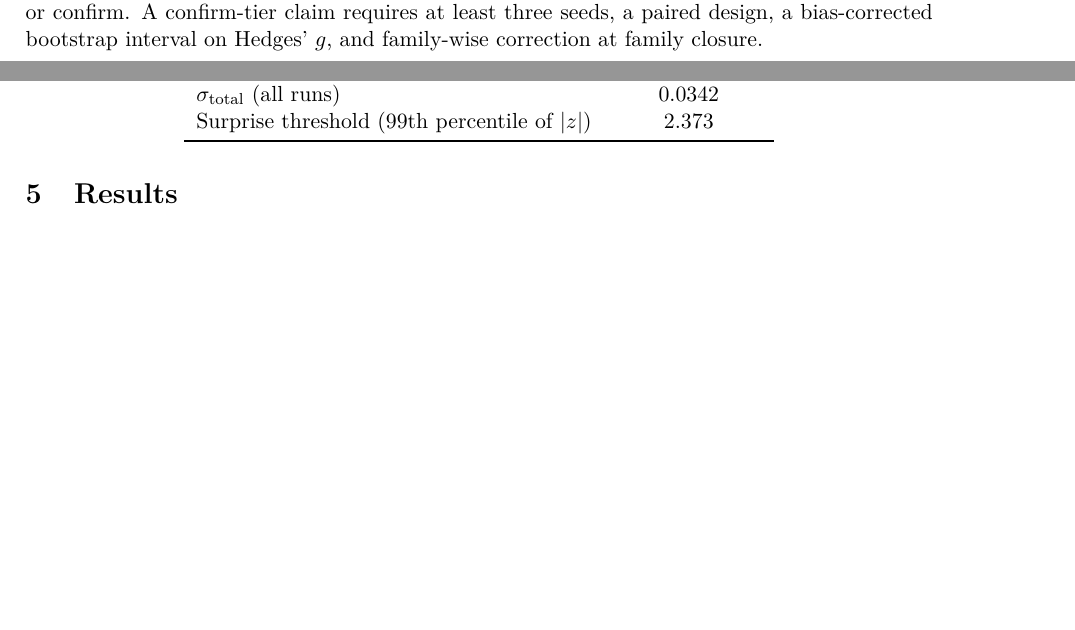
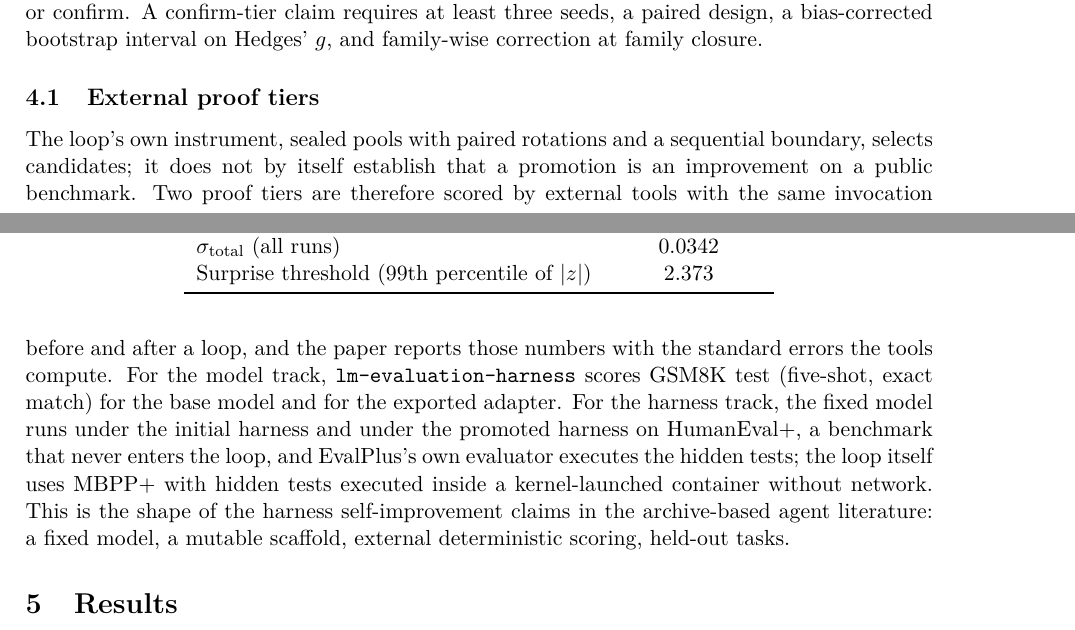
Before and after one commit to SharathSPhD/pravrudhi, a LaTeX paper (paper/main.tex, which reads paper/sections/evaluation.tex): two parts of pages 3 and 4 of 6, joined at a grey line, cut so that both start at the same text, the shorter picture padded with empty space. Compiled offline with pdfLaTeX.

Commit message:
Paper: external proof tiers; README: harness track commands

```diff
--- a/paper/sections/evaluation.tex
+++ b/paper/sections/evaluation.tex
@@ -3,3 +3,7 @@
 \label{sec:evaluation}
 
 The first target is adapter-only self-improvement of a four-billion-parameter open model on a grade-school arithmetic benchmark with a deterministic answer checker. The train split supplies the proposer's data; the test split is sealed as the held-out pool from which the kernel draws rotations under an exposure cap; a disjoint slice of the train split is the in-loop evaluation set. Candidates are bucketed by edit family so that the hierarchical posterior has between-family variance. Before any candidate is selected, the unmodified model is evaluated across rotations and sampling seeds to measure the evaluation noise floor; this noise floor fixes the sequential boundaries and the surprise threshold. Claims are stated at the tier they passed: smoke, screen, or confirm. A confirm-tier claim requires at least three seeds, a paired design, a bias-corrected bootstrap interval on Hedges' $g$, and family-wise correction at family closure.
+
+\subsection{External proof tiers}
+\label{sec:eval-external}
+The loop's own instrument, sealed pools with paired rotations and a sequential boundary, selects candidates; it does not by itself establish that a promotion is an improvement on a public benchmark. Two proof tiers are therefore scored by external tools with the same invocation before and after a loop, and the paper reports those numbers with the standard errors the tools compute. For the model track, \texttt{lm-evaluation-harness} scores GSM8K test (five-shot, exact match) for the base model and for the exported adapter. For the harness track, the fixed model runs under the initial harness and under the promoted harness on HumanEval+, a benchmark that never enters the loop, and EvalPlus's own evaluator executes the hidden tests; the loop itself uses MBPP+ with hidden tests executed inside a kernel-launched container without network. This is the shape of the harness self-improvement claims in the archive-based agent literature: a fixed model, a mutable scaffold, external deterministic scoring, held-out tasks.
```
Also changed, not shown: README.md.
